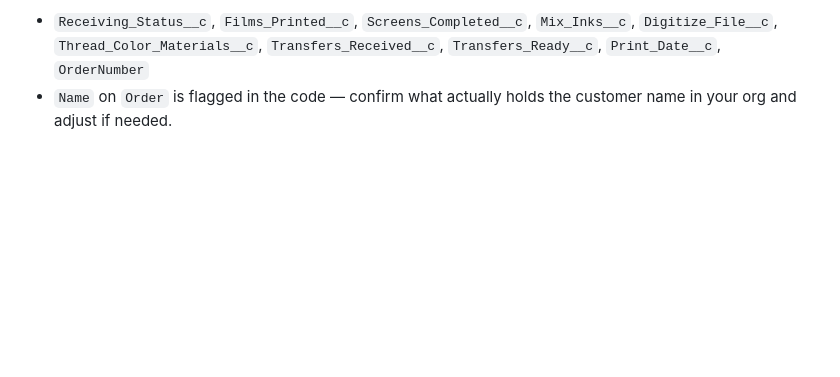
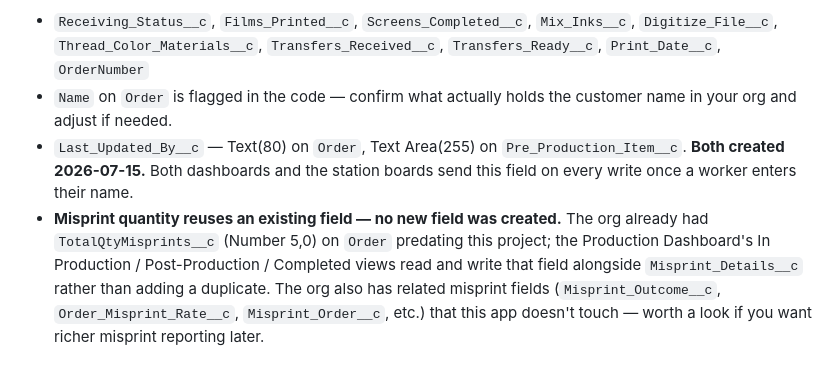
Before and after one commit to peterculture/culture-apparel-prepod, a Markdown page: README.md, the part around the change. Drawn GitHub-style; blank space fills up the shorter version.

```diff
--- a/README.md
+++ b/README.md
@@ -188,3 +188,15 @@ Fields) and edit `functions/api/orders/index.js` / `[id].js` if any differ:
   `Transfers_Received__c`, `Transfers_Ready__c`, `Print_Date__c`, `OrderNumber`
 - `Name` on `Order` is flagged in the code — confirm what actually holds the
   customer name in your org and adjust if needed.
+- `Last_Updated_By__c` — Text(80) on `Order`, Text Area(255) on
+  `Pre_Production_Item__c`. **Both created 2026-07-15.** Both dashboards and
+  the station boards send this field on every write once a worker enters
+  their name.
+- **Misprint quantity reuses an existing field — no new field was created.**
+  The org already had `TotalQtyMisprints__c` (Number 5,0) on `Order` predating
+  this project; the Production Dashboard's In Production / Post-Production /
+  Completed views read and write that field alongside `Misprint_Details__c`
+  rather than adding a duplicate. The org also has related misprint fields
+  (`Misprint_Outcome__c`, `Order_Misprint_Rate__c`, `Misprint_Order__c`, etc.)
+  that this app doesn't touch — worth a look if you want richer misprint
+  reporting later.
```
